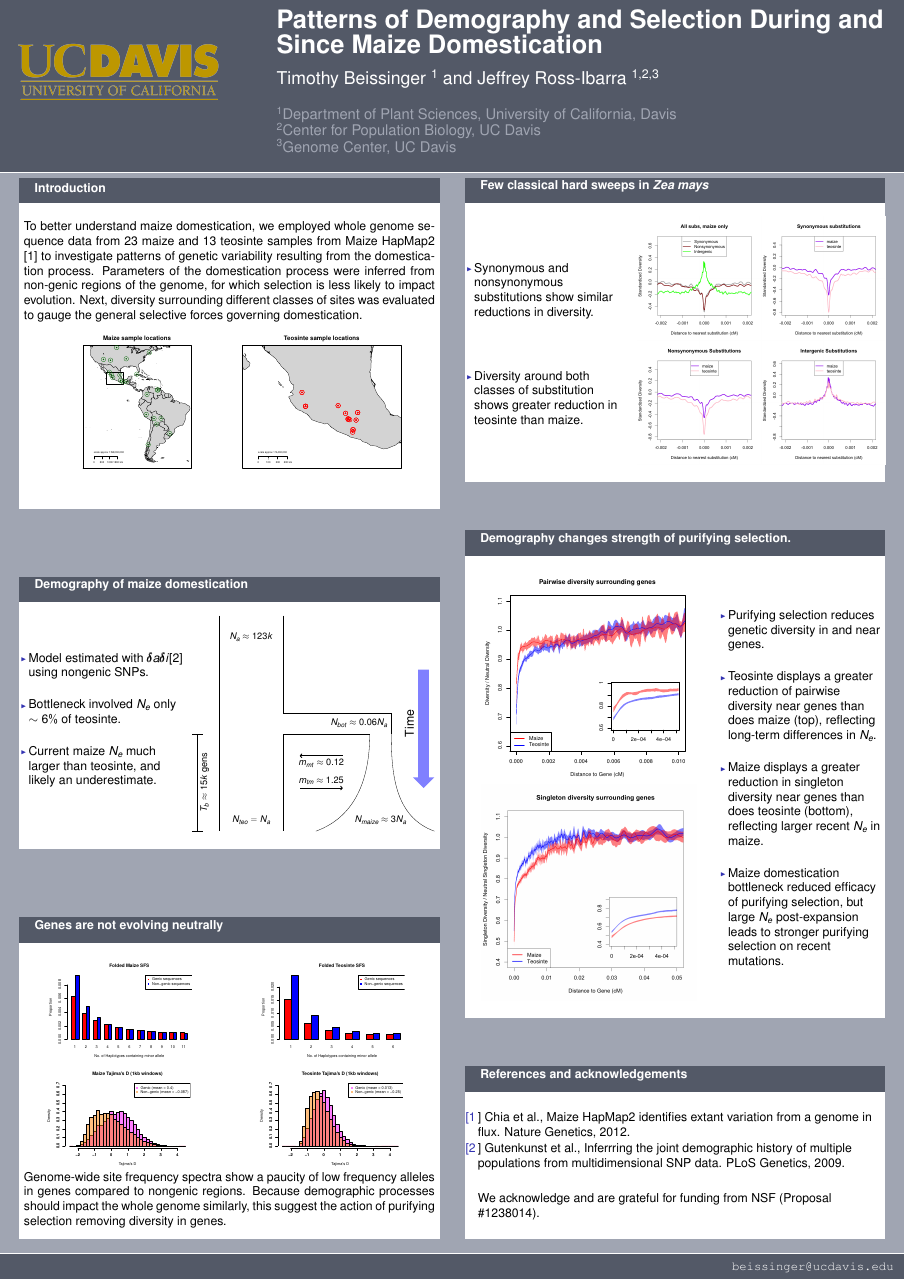
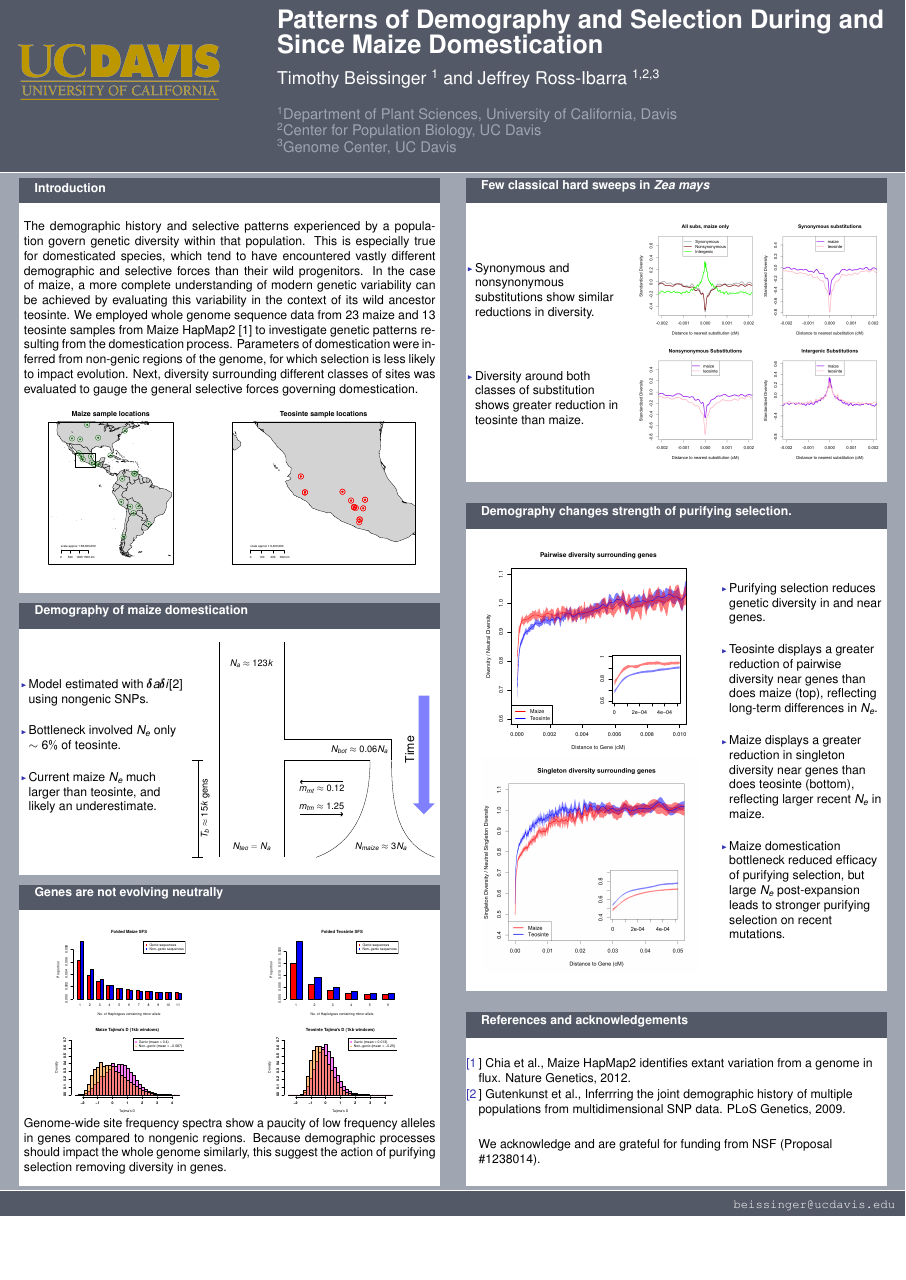
Before and after one commit to timbeissinger/PAG_Domestication_Poster, a LaTeX poster (poster.tex): the whole page, the shorter picture padded with empty space. The pictures show the PDF file poster.pdf that the author committed with the source.

Commit message:
Updated poster

```diff
--- a/poster.tex
+++ b/poster.tex
@@ -61,16 +61,25 @@
             % ---------------------------------------------------------%
             % fill each column with content
             \begin{block}{Introduction}
-              To better understand maize domestication, we employed
+              The demographic history and selective patterns
+              experienced by a population govern genetic diversity
+              within that population. This is especially true for
+              domesticated species, which tend to have encountered
+              vastly different demographic and selective forces than
+              their wild progenitors. In the case of maize, a more complete
+              understanding of modern genetic variability can be
+              achieved by evaluating this variability in the context
+              of its wild ancestor teosinte. We employed
               whole genome sequence data from 23 maize and 13 teosinte
-              samples from Maize HapMap2 [1] to investigate patterns of genetic variability
+              samples from Maize HapMap2 [1] to investigate genetic patterns
               resulting from the domestication process. Parameters of
-              the domestication process were inferred from non-genic
+              domestication were inferred from non-genic
               regions of the genome, for which selection is less
               likely to impact evolution. Next, diversity surrounding
               different classes of sites was evaluated to gauge the
               general selective forces governing domestication.
               \begin{center}
+              \vspace{1cm}
               \pgfdeclareimage[height=15cm]{locales}{allSamples}
               \pgfuseimage{locales}
               \end{center}
@@ -142,15 +151,15 @@
               \begin{columns}
                 \column{.5\textwidth}
                   \centering
-                  \pgfdeclareimage[height=10cm]{maizeSFS}{SFS_maize_compare}
+                  \pgfdeclareimage[height=9cm]{maizeSFS}{SFS_maize_compare}
                   \pgfuseimage{maizeSFS}\\
-                  \pgfdeclareimage[height=10cm]{maizeTajima}{BKN_TajimaHist}
+                  \pgfdeclareimage[height=9cm]{maizeTajima}{BKN_TajimaHist}
                   \pgfuseimage{maizeTajima}
                 \column{.5\textwidth}
                   \centering
-                  \pgfdeclareimage[height=10cm]{teoSFS}{SFS_teosinte_compare}
+                  \pgfdeclareimage[height=9cm]{teoSFS}{SFS_teosinte_compare}
                   \pgfuseimage{teoSFS}\\
-                  \pgfdeclareimage[height=10cm]{teoTajima}{TIL_TajimaHist}
+                  \pgfdeclareimage[height=9cm]{teoTajima}{TIL_TajimaHist}
                   \pgfuseimage{teoTajima}
               \end{columns}
  Genome-wide site frequency spectra show a paucity of low frequency alleles in genes compared to nongenic regions.  Because demographic processes should impact the whole genome similarly, this suggest the action of purifying selection removing diversity in genes.
```
Also changed, not shown: allSamples.pdf, poster.pdf, poster.tex (4 more changed lines), 1 other file.
